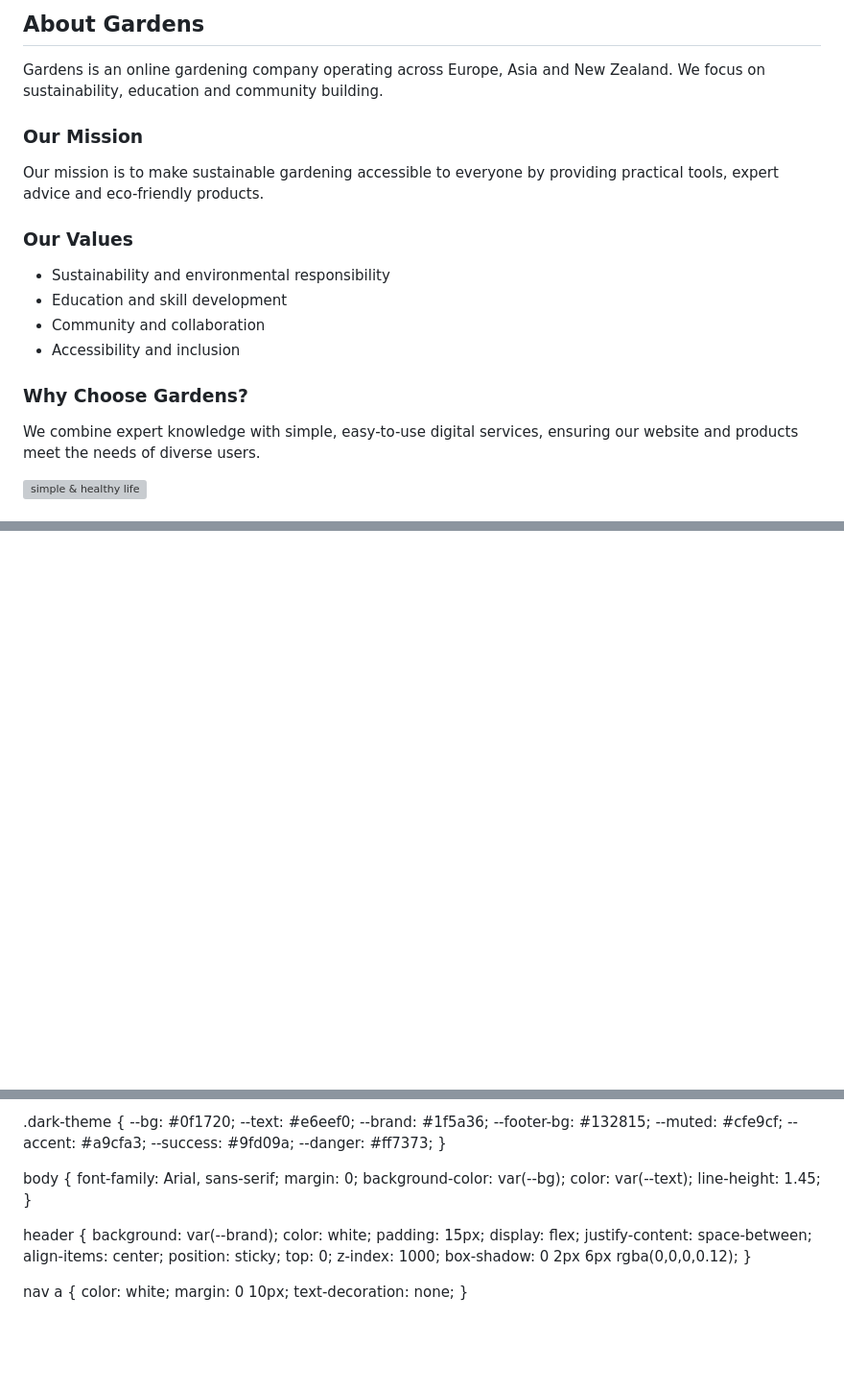
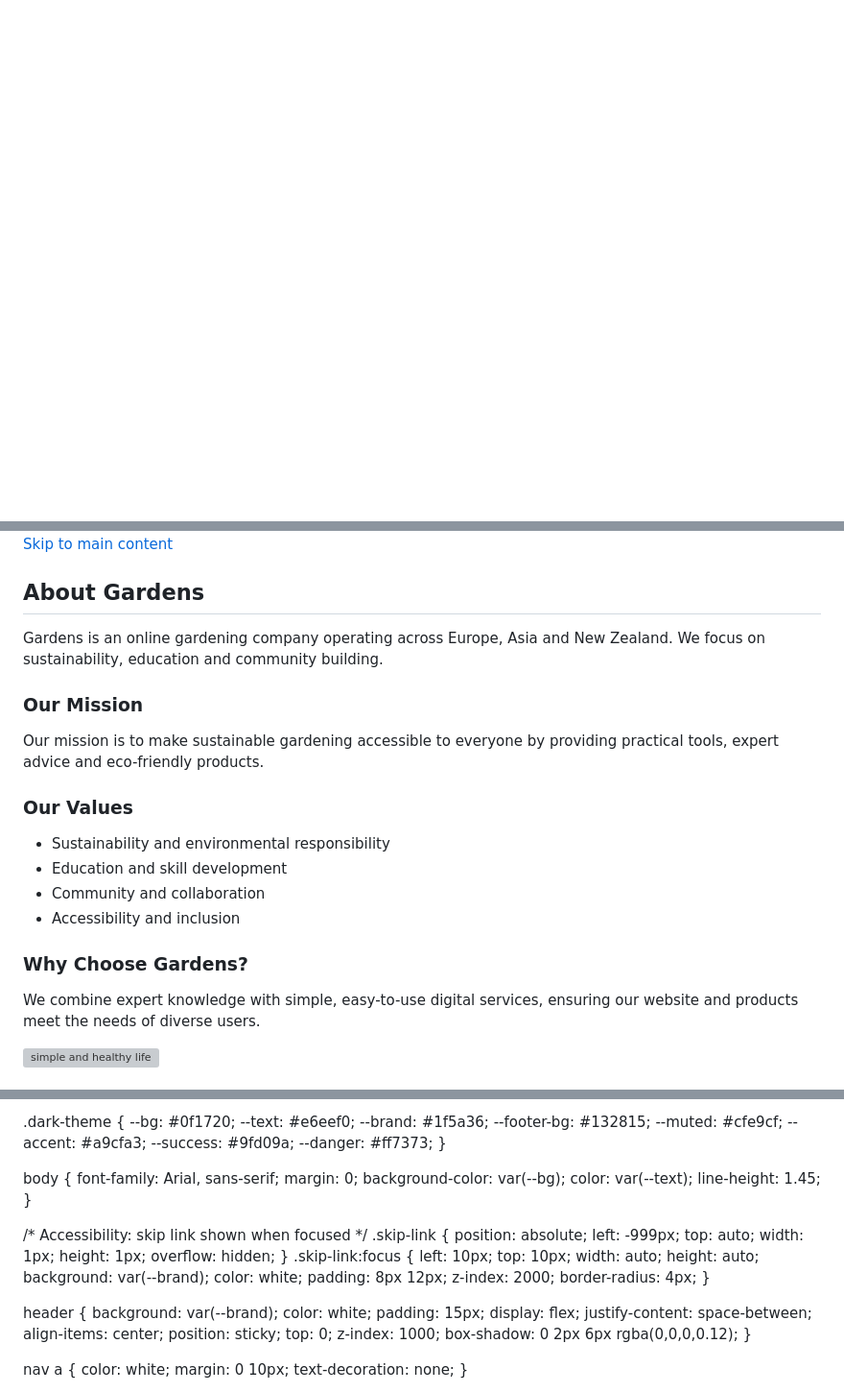
Before and after one commit to bakhitaisimbi-crypto/Gardens, a Markdown page: README.md, 3 parts joined by grey strips. Shown at 96% size. Rendered like a GitHub page; blank space fills up the shorter version; grey boxes are pictures that could not be loaded.

Commit message:
Refactor README for image names and accessibility
Updated image file names and added accessibility features.

```diff
--- a/README.md
+++ b/README.md
@@ -283,39 +261,0 @@
-<main>
-
-<section class="page-intro">
-  <h2>About Gardens</h2>
-  <p>
-    Gardens is an online gardening company operating across Europe, Asia and
-    New Zealand. We focus on sustainability, education and community building.
-  </p>
-</section>
-
-<section class="about-content">
-
-  <article>
-    <h3>Our Mission</h3>
-    <p>
-      Our mission is to make sustainable gardening accessible to everyone by
-      providing practical tools, expert advice and eco-friendly products.
-    </p>
-  </article>
-
-  <article>
-    <h3>Our Values</h3>
-    <ul>
-      <li>Sustainability and environmental responsibility</li>
-      <li>Education and skill development</li>
-      <li>Community and collaboration</li>
-      <li>Accessibility and inclusion</li>
-    </ul>
-  </article>
-
-  <article>
-    <h3>Why Choose Gardens?</h3>
-    <p>
-      We combine expert knowledge with simple, easy-to-use digital services,
-      ensuring our website and products meet the needs of diverse users.
-    </p>
-  </article>
-  <img src="Simple%20%26%20healthy%20life.jpg" alt="simple & healthy life">
-
@@ -660,0 +569,40 @@
+<a class="skip-link" href="#main-content">Skip to main content</a>
+<main id="main-content">
+
+<section class="page-intro">
+  <h2>About Gardens</h2>
+  <p>
+    Gardens is an online gardening company operating across Europe, Asia and
+    New Zealand. We focus on sustainability, education and community building.
+  </p>
+</section>
+
+<section class="about-content">
+
+  <article>
+    <h3>Our Mission</h3>
+    <p>
+      Our mission is to make sustainable gardening accessible to everyone by
+      providing practical tools, expert advice and eco-friendly products.
+    </p>
+  </article>
+
+  <article>
+    <h3>Our Values</h3>
+    <ul>
+      <li>Sustainability and environmental responsibility</li>
+      <li>Education and skill development</li>
+      <li>Community and collaboration</li>
+      <li>Accessibility and inclusion</li>
+    </ul>
+  </article>
+
+  <article>
+    <h3>Why Choose Gardens?</h3>
+    <p>
+      We combine expert knowledge with simple, easy-to-use digital services,
+      ensuring our website and products meet the needs of diverse users.
+    </p>
+  </article>
+  <img src="simple-and-healthy-life.jpg" alt="simple and healthy life">
+
@@ -802,6 +913,27 @@ body {
   background-color: var(--bg);
   color: var(--text);
   line-height: 1.45;
+}
+
+/* Accessibility: skip link shown when focused */
+.skip-link {
+  position: absolute;
+  left: -999px;
+  top: auto;
+  width: 1px;
+  height: 1px;
+  overflow: hidden;
+}
+.skip-link:focus {
+  left: 10px;
+  top: 10px;
+  width: auto;
+  height: auto;
+  background: var(--brand);
+  color: white;
+  padding: 8px 12px;
+  z-index: 2000;
+  border-radius: 4px;
 }
 
 header {
```
Also changed, not shown: other parts of README.md (+212 -106 lines).
